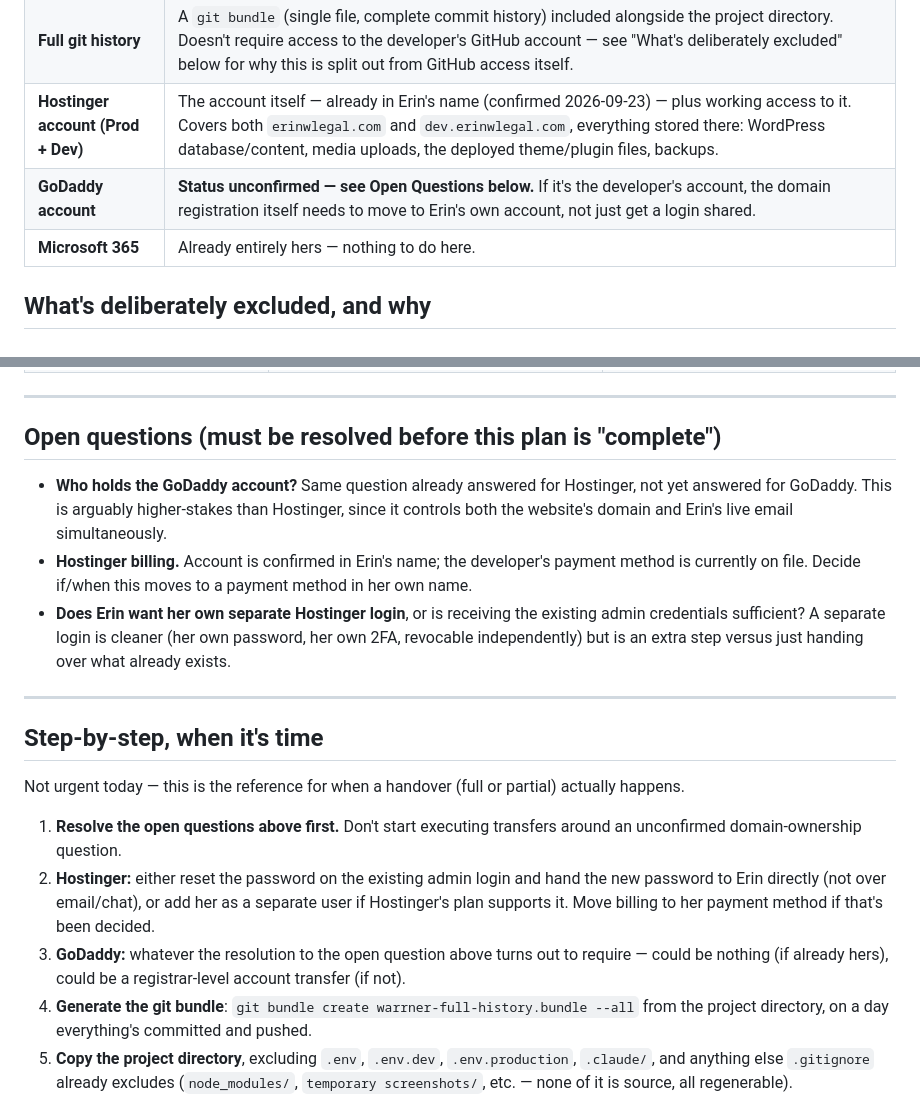
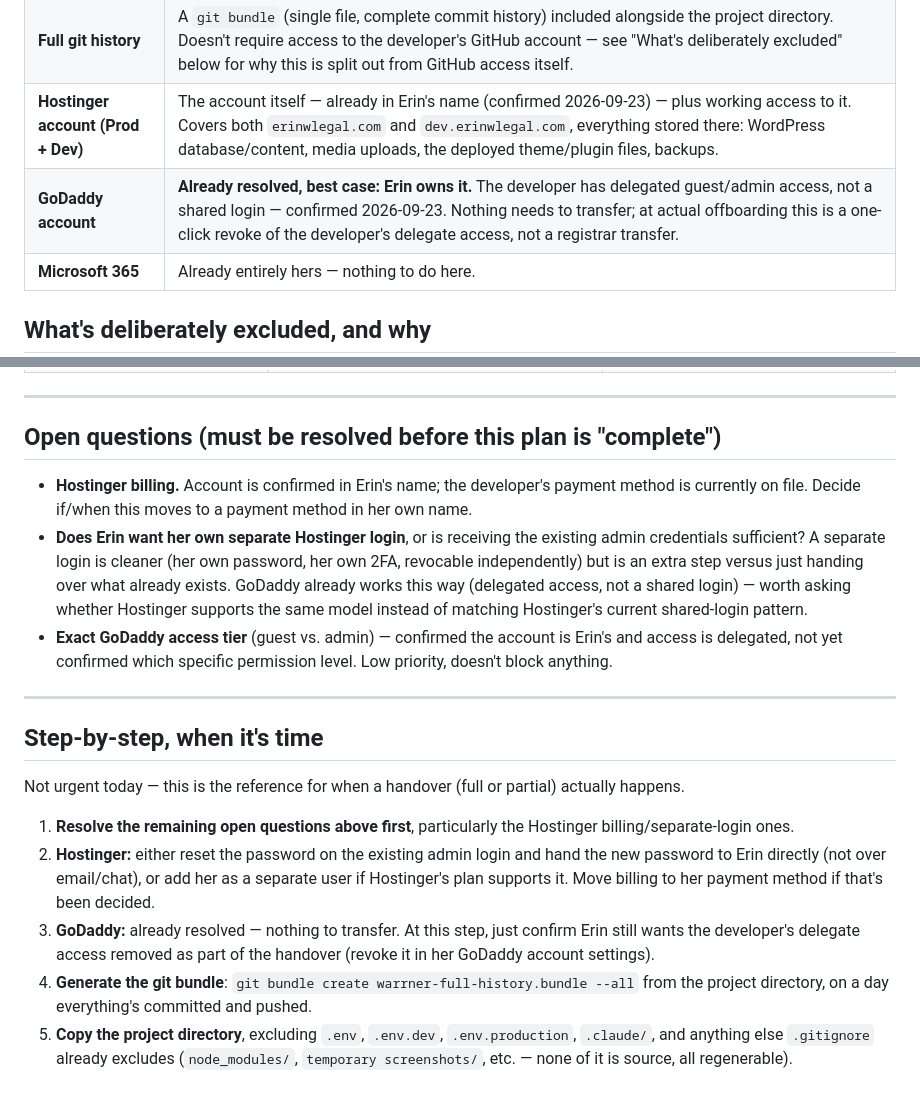
Before and after one commit to PocketSod/warrner, a Markdown page: HANDOVER.md, 2 parts joined by grey strips. GitHub-like rendering.

Commit message:
Resolve GoDaddy ownership: Erin owns it, developer has delegated access
Updates ACCOUNTS.md and HANDOVER.md to reflect the best-case setup of any
account documented so far -- nothing to transfer, just a revoke of the
developer's delegated (guest/admin) access at actual offboarding time.
Flagged as worth revisiting: whether Hostinger could adopt a similar
delegated-access model instead of its current shared admin login.

Co-Authored-By: Claude Sonnet 5 <noreply@anthropic.com>

```diff
--- a/HANDOVER.md
+++ b/HANDOVER.md
@@ -18,7 +18,7 @@ For the underlying account list this draws from, see
 | **Project directory** | The full contents of `D:\Projects\Warrner`, minus secrets (`.env`, `.env.dev`, `.env.production`, `.claude/`) — theme code, mu-plugins, scripts, and every doc in this repo (`AGENTS.md`, `CHANGELOG.md`, `ROADMAP.md`, `ACCOUNTS.md`, `INFRASTRUCTURE.md`, `DISASTER-RECOVERY.md`, `SCRIPTS.md`, this file, `README.md`). |
 | **Full git history** | A `git bundle` (single file, complete commit history) included alongside the project directory. Doesn't require access to the developer's GitHub account — see "What's deliberately excluded" below for why this is split out from GitHub access itself. |
 | **Hostinger account (Prod + Dev)** | The account itself — already in Erin's name (confirmed 2026-09-23) — plus working access to it. Covers both `erinwlegal.com` and `dev.erinwlegal.com`, everything stored there: WordPress database/content, media uploads, the deployed theme/plugin files, backups. |
-| **GoDaddy account** | **Status unconfirmed — see Open Questions below.** If it's the developer's account, the domain registration itself needs to move to Erin's own account, not just get a login shared. |
+| **GoDaddy account** | **Already resolved, best case: Erin owns it.** The developer has delegated guest/admin access, not a shared login — confirmed 2026-09-23. Nothing needs to transfer; at actual offboarding this is a one-click revoke of the developer's delegate access, not a registrar transfer. |
 | **Microsoft 365** | Already entirely hers — nothing to do here. |
 
 ## What's deliberately excluded, and why
@@ -34,17 +34,19 @@ For the underlying account list this draws from, see
 
 ## Open questions (must be resolved before this plan is "complete")
 
-- **Who holds the GoDaddy account?** Same question already answered for
-  Hostinger, not yet answered for GoDaddy. This is arguably higher-stakes
-  than Hostinger, since it controls both the website's domain and Erin's
-  live email simultaneously.
 - **Hostinger billing.** Account is confirmed in Erin's name; the
   developer's payment method is currently on file. Decide if/when this
   moves to a payment method in her own name.
 - **Does Erin want her own separate Hostinger login**, or is receiving
   the existing admin credentials sufficient? A separate login is cleaner
   (her own password, her own 2FA, revocable independently) but is an
-  extra step versus just handing over what already exists.
+  extra step versus just handing over what already exists. GoDaddy
+  already works this way (delegated access, not a shared login) — worth
+  asking whether Hostinger supports the same model instead of matching
+  Hostinger's current shared-login pattern.
+- **Exact GoDaddy access tier** (guest vs. admin) — confirmed the
+  account is Erin's and access is delegated, not yet confirmed which
+  specific permission level. Low priority, doesn't block anything.
 
 ---
 
@@ -53,15 +55,15 @@ For the underlying account list this draws from, see
 Not urgent today — this is the reference for when a handover (full or
 partial) actually happens.
 
-1. **Resolve the open questions above first.** Don't start executing
-   transfers around an unconfirmed domain-ownership question.
+1. **Resolve the remaining open questions above first**, particularly
+   the Hostinger billing/separate-login ones.
 2. **Hostinger:** either reset the password on the existing admin login
    and hand the new password to Erin directly (not over email/chat), or
    add her as a separate user if Hostinger's plan supports it. Move
    billing to her payment method if that's been decided.
-3. **GoDaddy:** whatever the resolution to the open question above
-   turns out to require — could be nothing (if already hers), could be
-   a registrar-level account transfer (if not).
+3. **GoDaddy:** already resolved — nothing to transfer. At this step,
+   just confirm Erin still wants the developer's delegate access removed
+   as part of the handover (revoke it in her GoDaddy account settings).
 4. **Generate the git bundle**: `git bundle create warrner-full-history.bundle --all`
    from the project directory, on a day everything's committed and
    pushed.
```
Also changed, not shown: ACCOUNTS.md (+1 -1 lines), CHANGELOG.md (+10 -0 lines).
